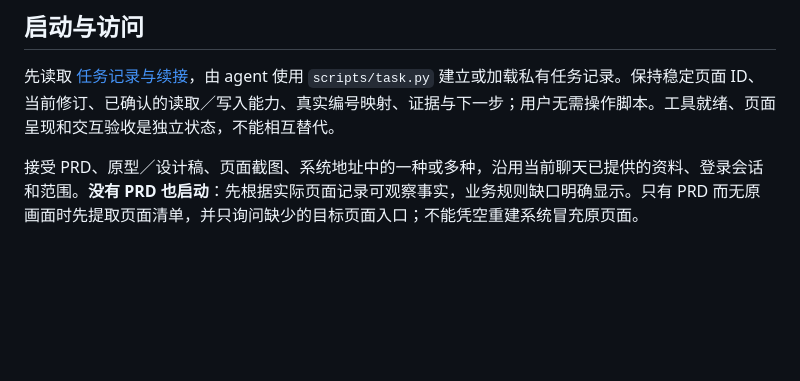
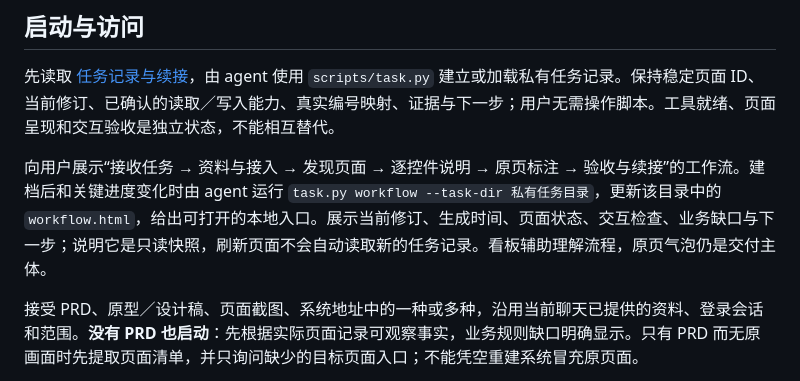
Before and after one commit to sakura1412/strike-her-heart, a Markdown page: skills/strike-her-heart/SKILL.md, the part around the change. Drawn GitHub-style; blank space fills up the shorter version.

```diff
--- a/skills/strike-her-heart/SKILL.md
+++ b/skills/strike-her-heart/SKILL.md
@@ -14,6 +14,8 @@ description: "Strike Her Heart agent 的页面标注实施支持 Skill，提供
 ## 启动与访问
 
 先读取 [任务记录与续接](references/task-workflow.md)，由 agent 使用 `scripts/task.py` 建立或加载私有任务记录。保持稳定页面 ID、当前修订、已确认的读取／写入能力、真实编号映射、证据与下一步；用户无需操作脚本。工具就绪、页面呈现和交互验收是独立状态，不能相互替代。
+
+向用户展示“接收任务 → 资料与接入 → 发现页面 → 逐控件说明 → 原页标注 → 验收与续接”的工作流。建档后和关键进度变化时由 agent 运行 `task.py workflow --task-dir 私有任务目录`，更新该目录中的 `workflow.html`，给出可打开的本地入口。展示当前修订、生成时间、页面状态、交互检查、业务缺口与下一步；说明它是只读快照，刷新页面不会自动读取新的任务记录。看板辅助理解流程，原页气泡仍是交付主体。
 
 接受 PRD、原型／设计稿、页面截图、系统地址中的一种或多种，沿用当前聊天已提供的资料、登录会话和范围。**没有 PRD 也启动**：先根据实际页面记录可观察事实，业务规则缺口明确显示。只有 PRD 而无原画面时先提取页面清单，并只询问缺少的目标页面入口；不能凭空重建系统冒充原页面。
 
```
Also changed, not shown: README.md (+50 -1 lines), docs/images/workflow.png (added), 13 other files.
